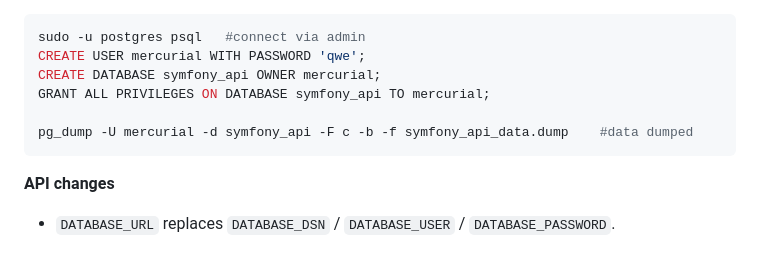
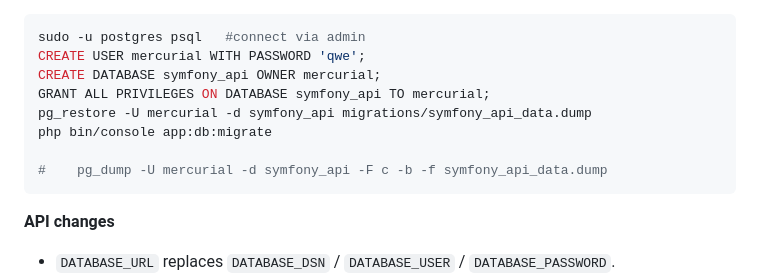
Before and after one commit to sizilkrishna/api-symfony-php, a Markdown page: README.md, the part around the change. Rendered like a GitHub page; blank space fills up the shorter version.

Commit message:
Update database setup instructions in README
Added pg_restore command and migration step to README.

````diff
--- a/README.md
+++ b/README.md
@@ -100,8 +100,10 @@ sudo -u postgres psql   #connect via admin
 CREATE USER mercurial WITH PASSWORD 'qwe';
 CREATE DATABASE symfony_api OWNER mercurial;
 GRANT ALL PRIVILEGES ON DATABASE symfony_api TO mercurial;
+pg_restore -U mercurial -d symfony_api migrations/symfony_api_data.dump
+php bin/console app:db:migrate
 
-pg_dump -U mercurial -d symfony_api -F c -b -f symfony_api_data.dump    #data dumped
+#    pg_dump -U mercurial -d symfony_api -F c -b -f symfony_api_data.dump
 ```
 
 **API changes**
````
